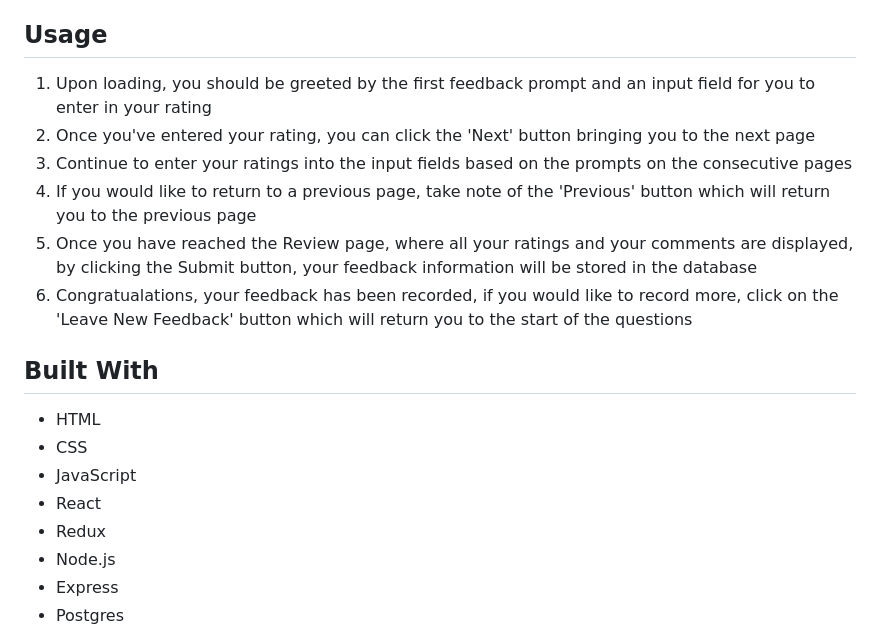
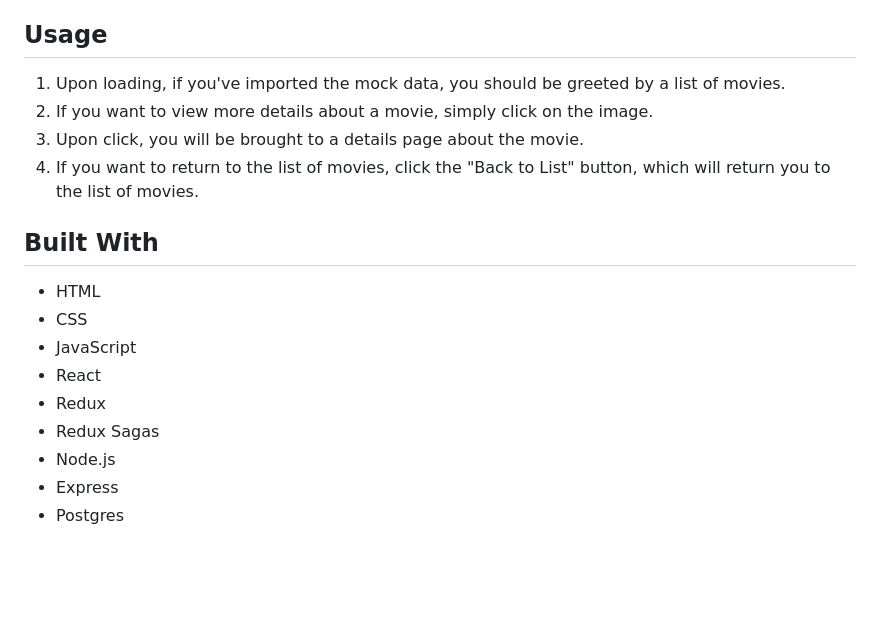
Before and after one commit to FCLee12/weekend-movie-sagas, a Markdown page: README.md, the part around the change. GitHub-like rendering; blank space fills up the shorter version.

Commit message:
completed ReadMe file

```diff
--- a/README.md
+++ b/README.md
@@ -47,12 +47,10 @@ This project is an app built utilizing HTML, CSS, Javascript, Node.js, Express,
 
 ## Usage
 <ol>
-    <li>Upon loading, you should be greeted by the first feedback prompt and an input field for you to enter in your rating</li>
-    <li>Once you've entered your rating, you can click the 'Next' button bringing you to the next page</li>
-    <li>Continue to enter your ratings into the input fields based on the prompts on the consecutive pages</li>
-    <li>If you would like to return to a previous page, take note of the 'Previous' button which will return you to the previous page</li>
-    <li>Once you have reached the Review page, where all your ratings and your comments are displayed, by clicking the Submit button, your feedback information will be stored in the database</li>
-    <li>Congratualations, your feedback has been recorded, if you would like to record more, click on the 'Leave New Feedback' button which will return you to the start of the questions</li>
+    <li>Upon loading, if you've imported the mock data, you should be greeted by a list of movies.</li>
+    <li>If you want to view more details about a movie, simply click on the image.</li>
+    <li>Upon click, you will be brought to a details page about the movie.</li>
+    <li>If you want to return to the list of movies, click the "Back to List" button, which will return you to the list of movies.</li>
 </ol>
 
 ## Built With
@@ -62,6 +60,7 @@ This project is an app built utilizing HTML, CSS, Javascript, Node.js, Express,
     <li>JavaScript</li>
     <li>React</li>
     <li>Redux</li>
+    <li>Redux Sagas</li>
     <li>Node.js</li>
     <li>Express</li>
     <li>Postgres</li>
```
